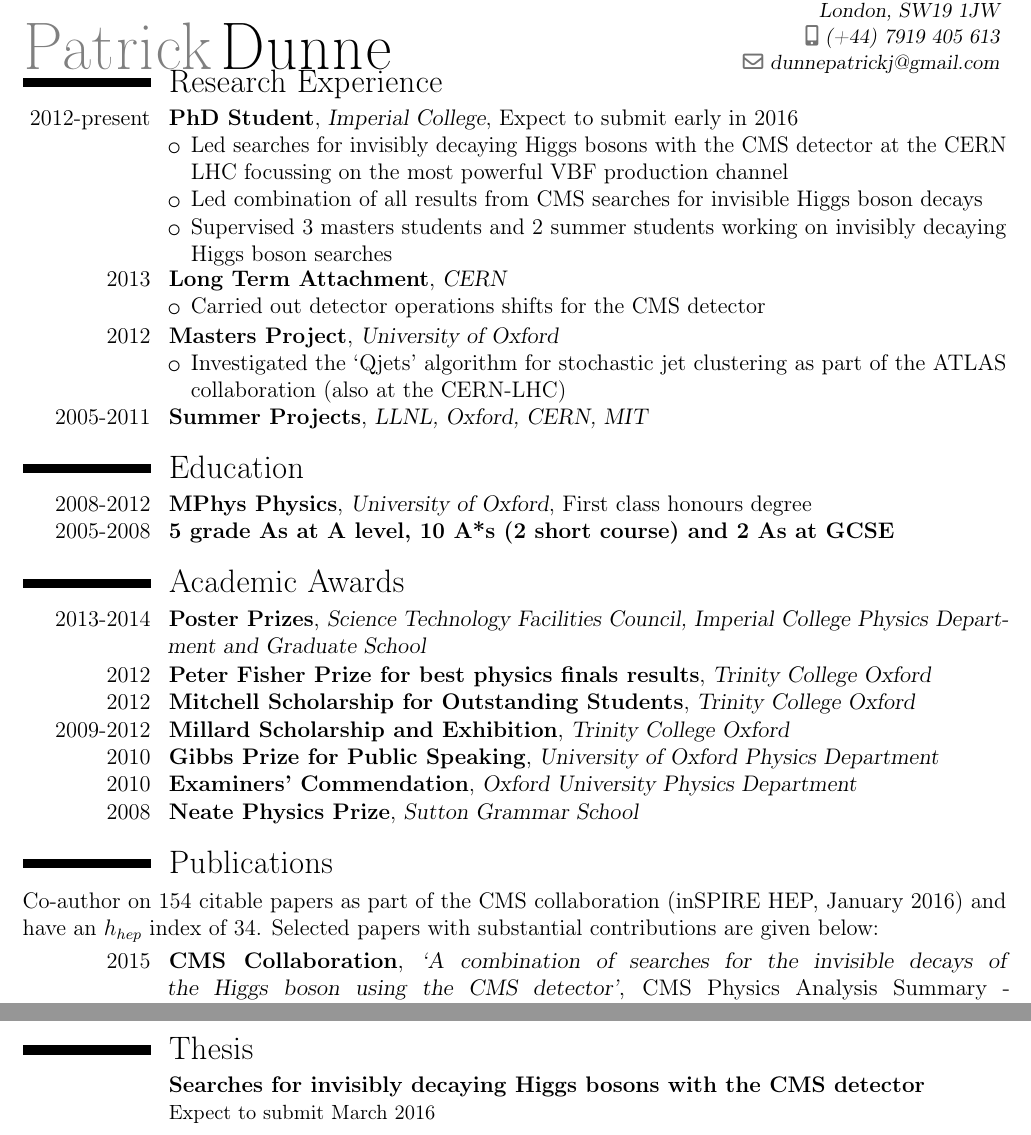
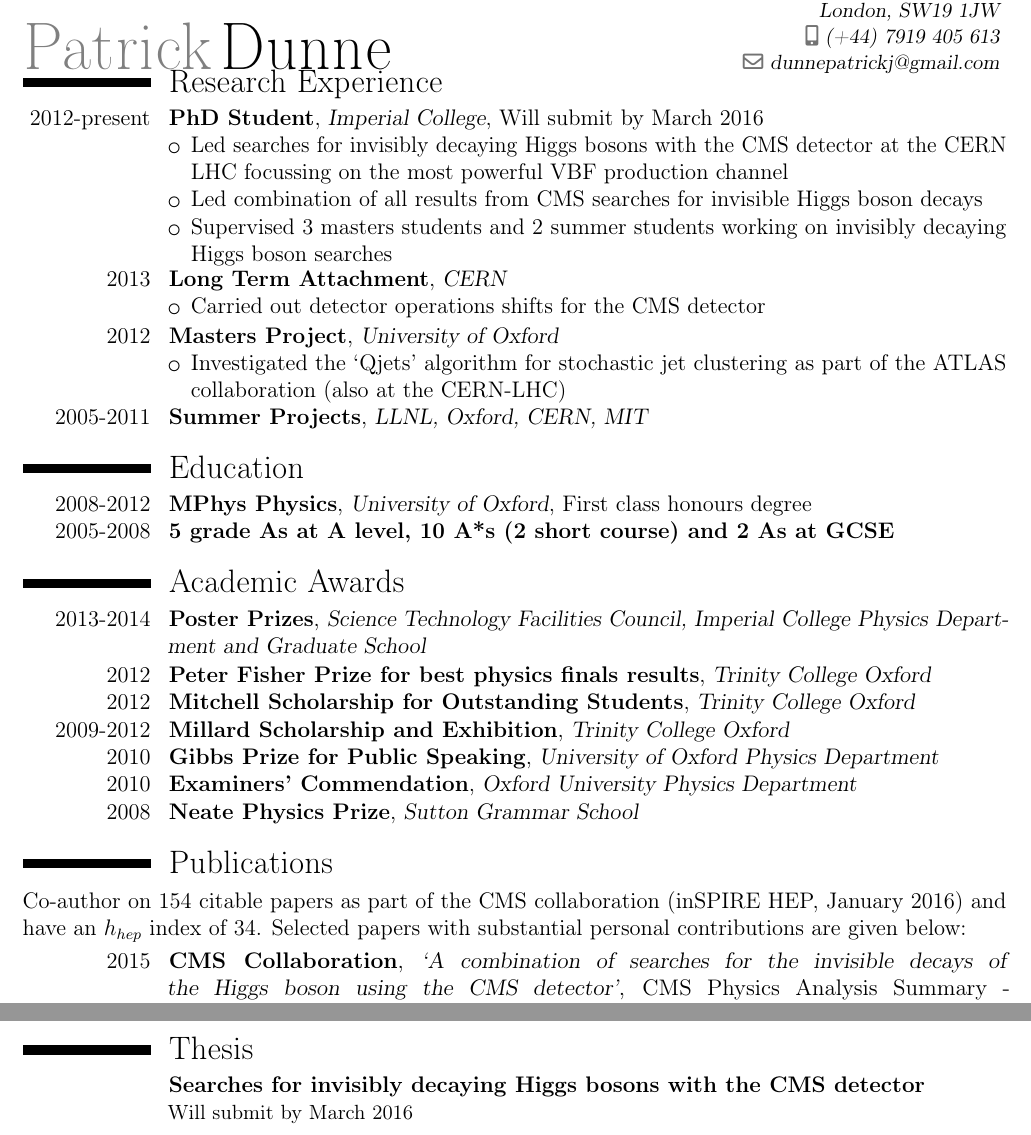
Before and after one commit to pjdunne/CV, a LaTeX CV (pdunneCVonepage.tex): two parts of the page, joined at a grey line, cut so that both start at the same text. Compiled offline with pdfLaTeX.

Commit message:
final version of Brunel application CV

```diff
--- a/pdunneCVonepage.tex
+++ b/pdunneCVonepage.tex
@@ -36,7 +36,7 @@
 \vspace{-1.5cm}
 
 \vspace{-.15cm}\mysection{Research Experience}
-\vspace{-.1cm}\cventry{2012-present}{PhD Student}{Imperial College}{Expect to submit early in 2016}{}{
+\vspace{-.1cm}\cventry{2012-present}{PhD Student}{Imperial College}{Will submit by March 2016}{}{
    \begin{itemize}
    \myitem Led searches for invisibly decaying Higgs bosons with the CMS detector at the CERN LHC focussing on the most powerful VBF production channel
    \myitem Led combination of all results from CMS searches for invisible Higgs boson decays
@@ -70,7 +70,7 @@
 \vspace{-.1cm}\cventry{2010}{Examiners' Commendation}{Oxford University Physics Department}{}{}{}
 \vspace{-.1cm}\cventry{2008}{Neate Physics Prize}{Sutton Grammar School}{}{}{}
 \vspace{-.15cm}\mysection{Publications}
-\normalsize Co-author on 154 citable papers as part of the CMS collaboration (inSPIRE HEP, January 2016) and have an $h_{hep}$ index of 34. Selected papers with substantial contributions are given below: %!! make sure up to date
+\normalsize Co-author on 154 citable papers as part of the CMS collaboration (inSPIRE HEP, January 2016) and have an $h_{hep}$ index of 34. Selected papers with substantial personal contributions are given below: %!! make sure up to date
 
 \medskip
 
@@ -84,6 +84,6 @@
 \vspace{-.1cm}\cventry{2013}{CMS Collaboration}{`Search for invisible decays of Higgs bosons in the VBF channel'}{CMS Physics Analysis Summary - cds.cern.ch/record/1596283}{}{}
 
 \vspace{-.15cm}\mysection{Thesis}
-\vspace{-.1cm}\cventry{}{Searches for invisibly decaying Higgs bosons with the CMS detector}{}{}{}{Expect to submit March 2016}
+\vspace{-.1cm}\cventry{}{Searches for invisibly decaying Higgs bosons with the CMS detector}{}{}{}{Will submit by March 2016}
 
 \end{document}
```
Also changed, not shown: pdunneCVonepage.pdf.
